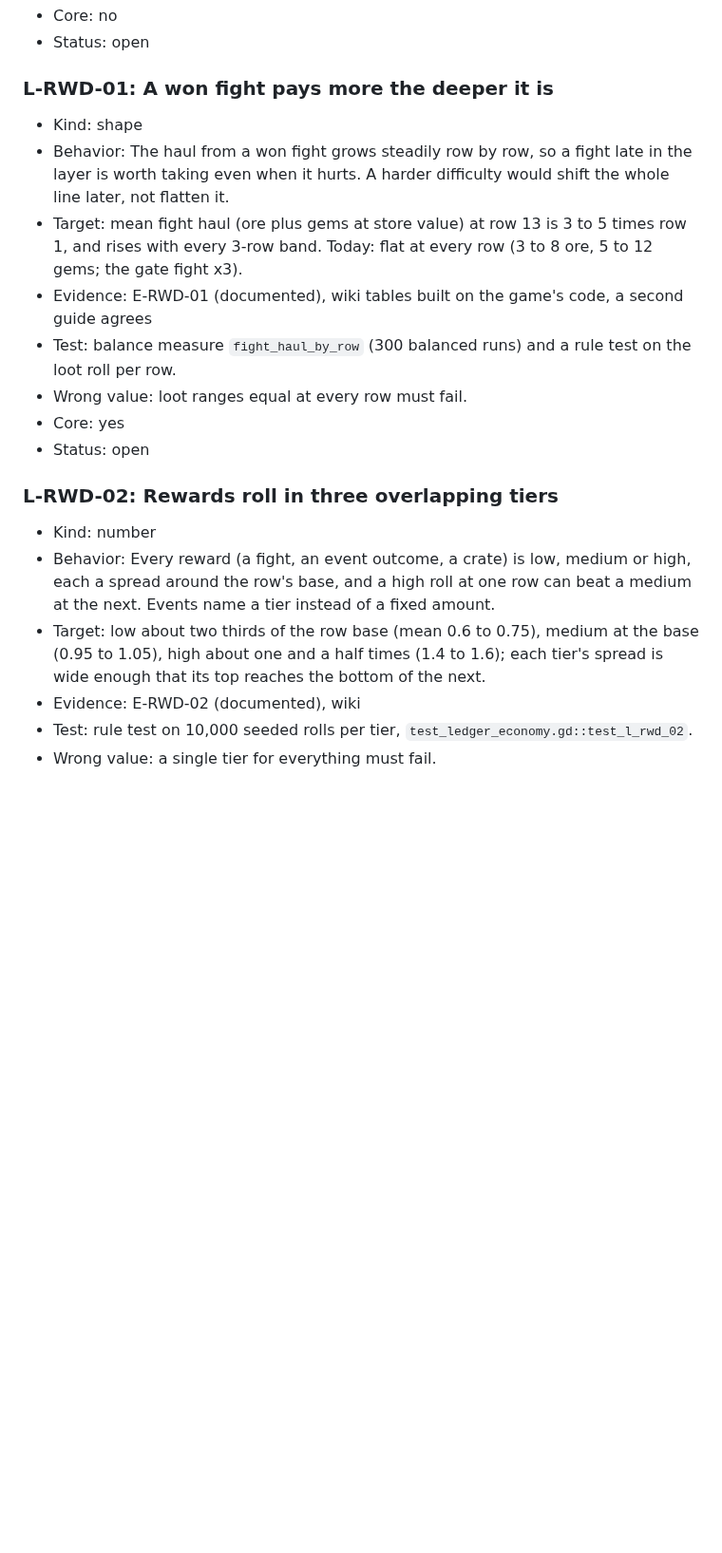
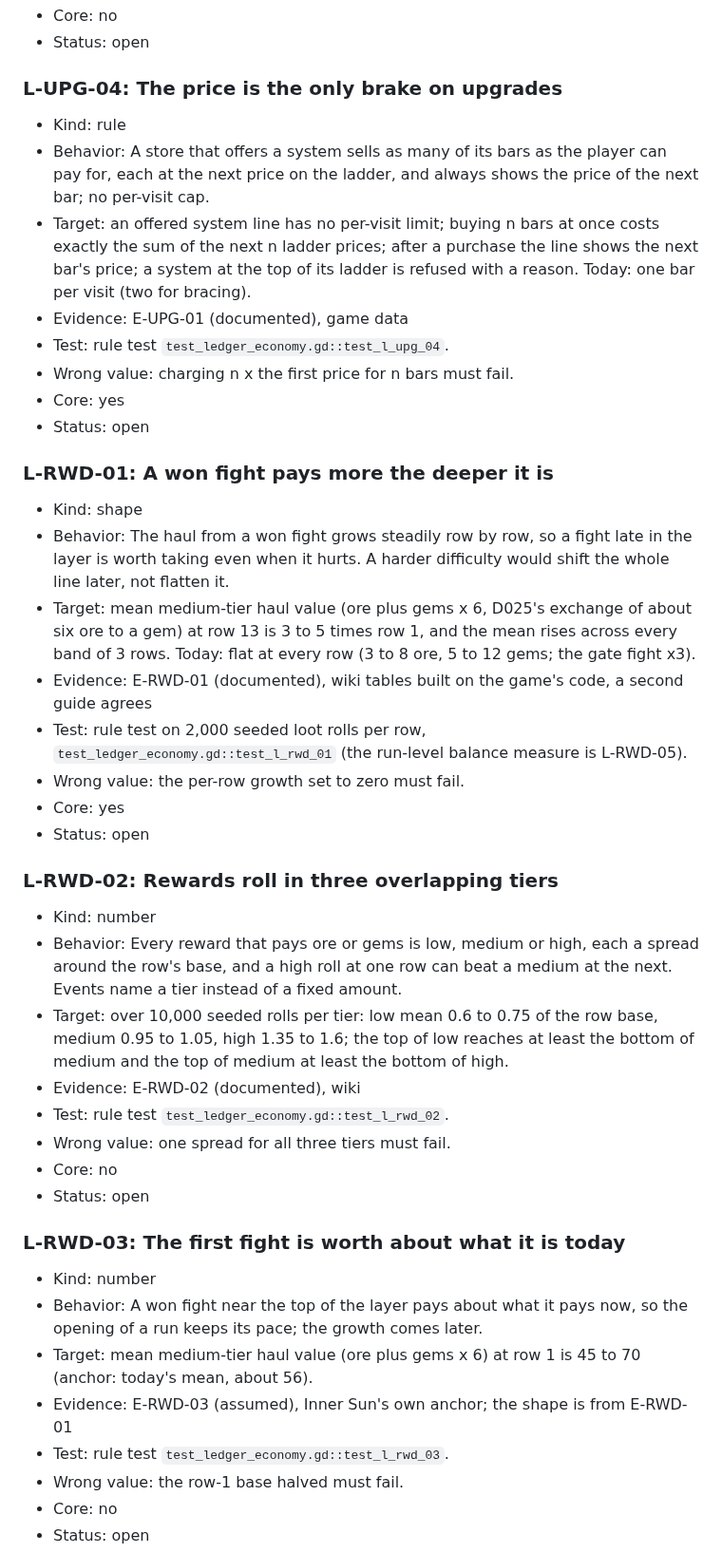
Before and after one commit to Samizdat-Publications/inner-sun, a Markdown page: docs/research/behavior-ledger.md, the part around one of its changes. Shown at 95% size. Drawn GitHub-style; blank space fills up the shorter version.

```diff
--- a/docs/research/behavior-ledger.md
+++ b/docs/research/behavior-ledger.md
@@ -84,20 +84,43 @@ Current Inner Sun values are quoted where they exist, so the gap is visible.
 - Core: no
+- Status: open
+
+### L-UPG-04: The price is the only brake on upgrades
+- Kind: rule
+- Behavior: A store that offers a system sells as many of its bars as the player can pay for, each at the next price on the ladder, and always shows the price of the next bar; no per-visit cap.
+- Target: an offered system line has no per-visit limit; buying n bars at once costs exactly the sum of the next n ladder prices; after a purchase the line shows the next bar's price; a system at the top of its ladder is refused with a reason. Today: one bar per visit (two for bracing).
+- Evidence: E-UPG-01 (documented), game data
+- Test: rule test `test_ledger_economy.gd::test_l_upg_04`.
+- Wrong value: charging n x the first price for n bars must fail.
+- Core: yes
 - Status: open
 
 ### L-RWD-01: A won fight pays more the deeper it is
 - Kind: shape
 - Behavior: The haul from a won fight grows steadily row by row, so a fight late in the layer is worth taking even when it hurts. A harder difficulty would shift the whole line later, not flatten it.
-- Target: mean fight haul (ore plus gems at store value) at row 13 is 3 to 5 times row 1, and rises with every 3-row band. Today: flat at every row (3 to 8 ore, 5 to 12 gems; the gate fight x3).
+- Target: mean medium-tier haul value (ore plus gems x 6, D025's exchange of about six ore to a gem) at row 13 is 3 to 5 times row 1, and the mean rises across every band of 3 rows. Today: flat at every row (3 to 8 ore, 5 to 12 gems; the gate fight x3).
 - Evidence: E-RWD-01 (documented), wiki tables built on the game's code, a second guide agrees
-- Test: balance measure `fight_haul_by_row` (300 balanced runs) and a rule test on the loot roll per row.
-- Wrong value: loot ranges equal at every row must fail.
+- Test: rule test on 2,000 seeded loot rolls per row, `test_ledger_economy.gd::test_l_rwd_01` (the run-level balance measure is L-RWD-05).
+- Wrong value: the per-row growth set to zero must fail.
 - Core: yes
 - Status: open
 
 ### L-RWD-02: Rewards roll in three overlapping tiers
 - Kind: number
-- Behavior: Every reward (a fight, an event outcome, a crate) is low, medium or high, each a spread around the row's base, and a high roll at one row can beat a medium at the next. Events name a tier instead of a fixed amount.
-- Target: low about two thirds of the row base (mean 0.6 to 0.75), medium at the base (0.95 to 1.05), high about one and a half times (1.4 to 1.6); each tier's spread is wide enough that its top reaches the bottom of the next.
+- Behavior: Every reward that pays ore or gems is low, medium or high, each a spread around the row's base, and a high roll at one row can beat a medium at the next. Events name a tier instead of a fixed amount.
+- Target: over 10,000 seeded rolls per tier: low mean 0.6 to 0.75 of the row base, medium 0.95 to 1.05, high 1.35 to 1.6; the top of low reaches at least the bottom of medium and the top of medium at least the bottom of high.
 - Evidence: E-RWD-02 (documented), wiki
-- Test: rule test on 10,000 seeded rolls per tier, `test_ledger_economy.gd::test_l_rwd_02`.
-- Wrong value: a single tier for everything must fail.
+- Test: rule test `test_ledger_economy.gd::test_l_rwd_02`.
+- Wrong value: one spread for all three tiers must fail.
+- Core: no
+- Status: open
+
+### L-RWD-03: The first fight is worth about what it is today
+- Kind: number
+- Behavior: A won fight near the top of the layer pays about what it pays now, so the opening of a run keeps its pace; the growth comes later.
+- Target: mean medium-tier haul value (ore plus gems x 6) at row 1 is 45 to 70 (anchor: today's mean, about 56).
+- Evidence: E-RWD-03 (assumed), Inner Sun's own anchor; the shape is from E-RWD-01
+- Test: rule test `test_ledger_economy.gd::test_l_rwd_03`.
+- Wrong value: the row-1 base halved must fail.
+- Core: no
+- Status: open
+
```
Also changed, not shown: other parts of docs/research/behavior-ledger.md (+75 -18 lines), 1 other file.
